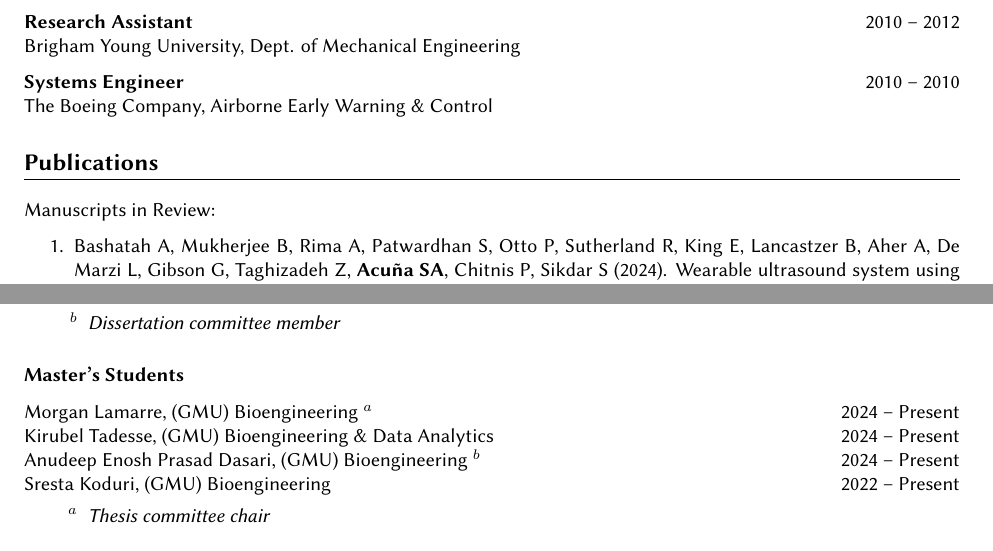
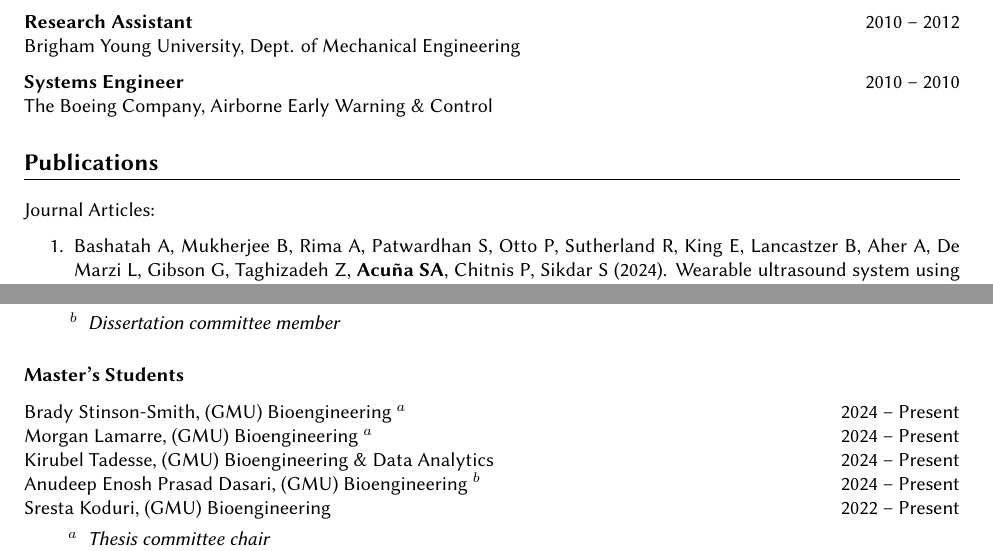
Before and after one commit to SamuelAcunaPhD/CV, a LaTeX CV (latex/samuelacunaphd_cv.tex): two parts of pages 1 and 11 of 12, joined at a grey line, cut so that both start at the same text. Compiled offline with XeLaTeX; a missing font is replaced by an installed copy or a similar font.

Commit message:
update CV

```diff
--- a/latex/samuelacunaphd_cv.tex
+++ b/latex/samuelacunaphd_cv.tex
@@ -187,11 +187,12 @@ The Boeing Company, Airborne Early Warning \& Control %, Kent, WA, Airborne Earl
 %---------------------------------------------------------------------------------------------------
 \section{Publications}
 
-\subsection{Manuscripts in Review:}
-\begin{enumerate}
-    \item Bashatah A, Mukherjee B, Rima A, Patwardhan S, Otto P, Sutherland R, King E, Lancastzer B, Aher A, De Marzi L, Gibson G, Taghizadeh Z, \textbf{Acuña SA}, Chitnis P, Sikdar S (2024). Wearable ultrasound system using low-voltage time delay spectrometry for dynamic tissue imaging. \textit{IEEE Transactions in Biomedical Engineering}.
-\end{enumerate}
+%\subsection{Manuscripts in Review:}
+%\begin{enumerate}
+%
+%\end{enumerate}
 
 \subsection{Journal Articles:}
 \begin{enumerate}
+    \item Bashatah A, Mukherjee B, Rima A, Patwardhan S, Otto P, Sutherland R, King E, Lancastzer B, Aher A, De Marzi L, Gibson G, Taghizadeh Z, \textbf{Acuña SA}, Chitnis P, Sikdar S (2024). Wearable ultrasound system using low-voltage time delay spectrometry for dynamic tissue imaging. \textit{IEEE Transactions in Biomedical Engineering}.  (\textit{Accepted}.)
     \item \textbf{Acuña SA} (2024). A practical research methods course that teaches how to be a successful biomedical engineering graduate student. \textit{Biomedical Engineering Education}. [\href{https://link.springer.com/article/10.1007/s43683-024-00135-9}{Link}]
@@ -533,6 +534,7 @@ The Boeing Company, Airborne Early Warning \& Control %, Kent, WA, Airborne Earl
 
 \subsection{\textbf{Master's Students}}
 \begin{compacthang}
+     \item Brady Stinson-Smith, (GMU) Bioengineering $^{a}$ \hfill 2024 -- Present
      \item Morgan Lamarre, (GMU) Bioengineering $^{a}$ \hfill 2024 -- Present
 	\item Kirubel Tadesse, (GMU) Bioengineering \& Data Analytics \hfill 2024 -- Present
      \item Anudeep Enosh Prasad Dasari, (GMU) Bioengineering $^{b}$ \hfill 2024 -- Present
```
Also changed, not shown: SamuelAcunaPhD_CV.pdf, latex/samuelacunaphd_cv.tex (6 more changed lines).
